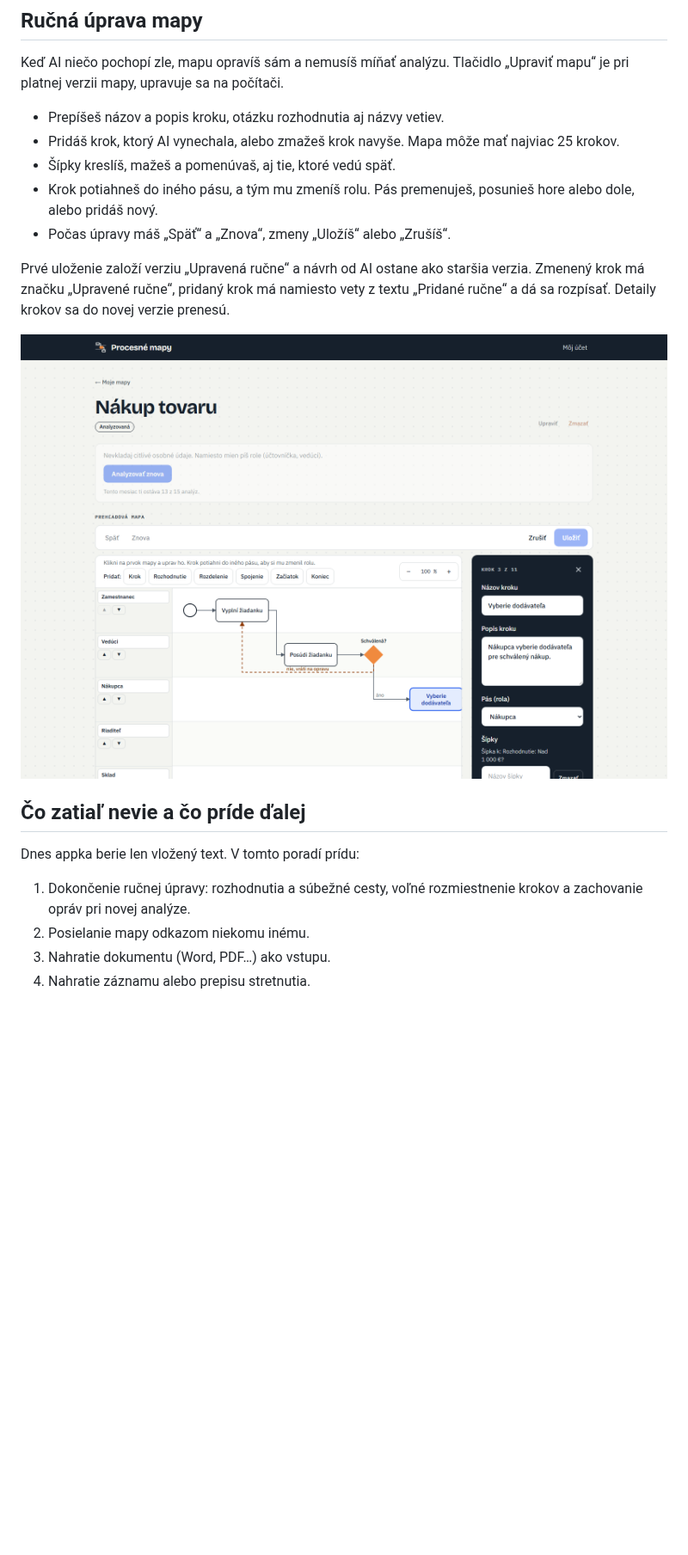
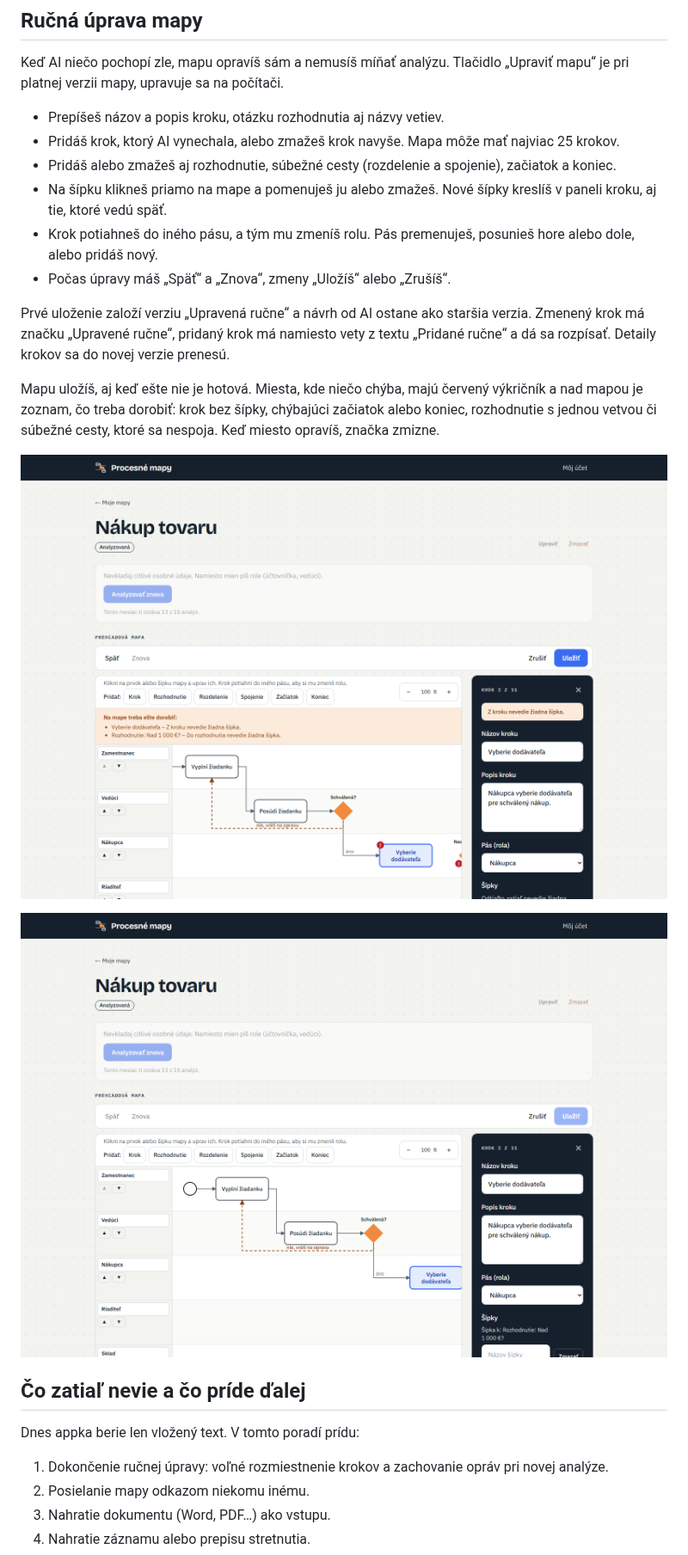
Before and after one commit to hancarovamonika-prog/procesne-mapy-dokumentacia, a Markdown page: index.md, the part around one of its changes. Shown at 86% size. Drawn GitHub-style; pictures changed too: obrazky/rozbita-mapa.png (added), obrazky/uprava-mapy.png; blank space fills up the shorter version.

Commit message:
Dokumentácia podľa stavu z 2026-10-18.

```diff
--- a/index.md
+++ b/index.md
@@ -101,19 +101,24 @@ Keď AI niečo pochopí zle, mapu opravíš sám a nemusíš míňať analýzu.
 
 - Prepíšeš názov a popis kroku, otázku rozhodnutia aj názvy vetiev.
 - Pridáš krok, ktorý AI vynechala, alebo zmažeš krok navyše. Mapa môže mať najviac 25 krokov.
-- Šípky kreslíš, mažeš a pomenúvaš, aj tie, ktoré vedú späť.
+- Pridáš alebo zmažeš aj rozhodnutie, súbežné cesty (rozdelenie a spojenie), začiatok a koniec.
+- Na šípku klikneš priamo na mape a pomenuješ ju alebo zmažeš. Nové šípky kreslíš v paneli kroku, aj tie, ktoré vedú späť.
 - Krok potiahneš do iného pásu, a tým mu zmeníš rolu. Pás premenuješ, posunieš hore alebo dole, alebo pridáš nový.
 - Počas úpravy máš „Späť“ a „Znova“, zmeny „Uložíš“ alebo „Zrušíš“.
 
 Prvé uloženie založí verziu „Upravená ručne“ a návrh od AI ostane ako staršia verzia. Zmenený krok má značku „Upravené ručne“, pridaný krok má namiesto vety z textu „Pridané ručne“ a dá sa rozpísať. Detaily krokov sa do novej verzie prenesú.
 
-![Úprava mapy: vybraný krok s názvom, popisom a pásom, tlačidlá na pridanie krokov a „Späť“, „Znova“, „Zrušiť“, „Uložiť“](obrazky/uprava-mapy.png)
+Mapu uložíš, aj keď ešte nie je hotová. Miesta, kde niečo chýba, majú červený výkričník a nad mapou je zoznam, čo treba dorobiť: krok bez šípky, chýbajúci začiatok alebo koniec, rozhodnutie s jednou vetvou či súbežné cesty, ktoré sa nespoja. Keď miesto opravíš, značka zmizne.
+
+![Rozbitá mapa v úprave: krok bez šípky ďalej a rozhodnutie, do ktorého nič nevedie, majú výkričník, nad mapou je zoznam toho, čo chýba](obrazky/rozbita-mapa.png)
+
+![Úprava mapy: vybraný krok s názvom, popisom a pásom, tlačidlá na pridanie kroku, rozhodnutia, súbežných ciest, začiatku a konca a „Späť“, „Znova“, „Zrušiť“, „Uložiť“](obrazky/uprava-mapy.png)
 
 ## Čo zatiaľ nevie a čo príde ďalej
 
 Dnes appka berie len vložený text. V tomto poradí prídu:
 
-1. Dokončenie ručnej úpravy: rozhodnutia a súbežné cesty, voľné rozmiestnenie krokov a zachovanie opráv pri novej analýze.
+1. Dokončenie ručnej úpravy: voľné rozmiestnenie krokov a zachovanie opráv pri novej analýze.
 2. Posielanie mapy odkazom niekomu inému.
 3. Nahratie dokumentu (Word, PDF…) ako vstupu.
 4. Nahratie záznamu alebo prepisu stretnutia.
```
Also changed, not shown: other parts of index.md (+1 -1 lines), obrazky/mapa.png.
